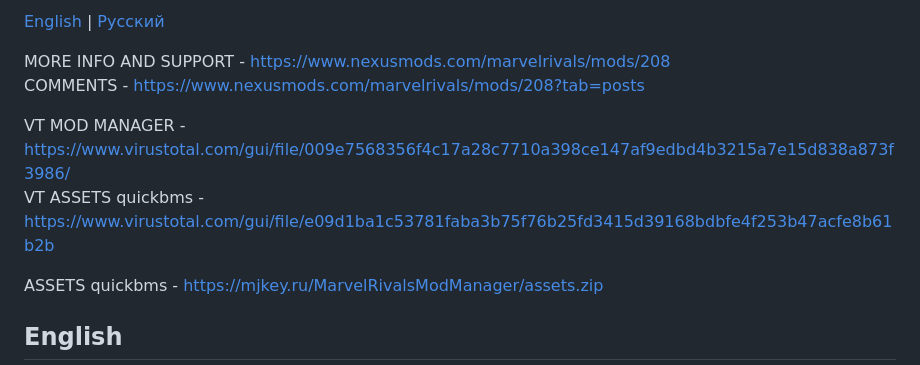
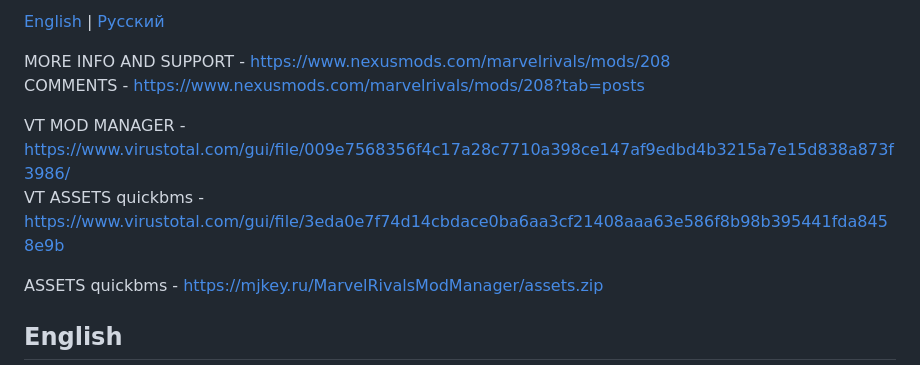
Before and after one commit to MjKey/Mods-Manager-MR, a Markdown page: README.md, the part around one of its changes. Drawn GitHub-style.

```diff
--- a/README.md
+++ b/README.md
@@ -6,7 +6,7 @@ MORE INFO AND SUPPORT - [https://www.nexusmods.com/marvelrivals/mods/208](https:
 COMMENTS - [https://www.nexusmods.com/marvelrivals/mods/208?tab=posts](https://www.nexusmods.com/marvelrivals/mods/208?tab=posts)
 
 VT MOD MANAGER - [https://www.virustotal.com/gui/file/009e7568356f4c17a28c7710a398ce147af9edbd4b3215a7e15d838a873f3986/](https://www.virustotal.com/gui/file/009e7568356f4c17a28c7710a398ce147af9edbd4b3215a7e15d838a873f3986/)
-VT ASSETS quickbms - [https://www.virustotal.com/gui/file/e09d1ba1c53781faba3b75f76b25fd3415d39168bdbfe4f253b47acfe8b61b2b](https://www.virustotal.com/gui/file/e09d1ba1c53781faba3b75f76b25fd3415d39168bdbfe4f253b47acfe8b61b2b)
+VT ASSETS quickbms - [https://www.virustotal.com/gui/file/3eda0e7f74d14cbdace0ba6aa3cf21408aaa63e586f8b98b395441fda8458e9b](https://www.virustotal.com/gui/file/3eda0e7f74d14cbdace0ba6aa3cf21408aaa63e586f8b98b395441fda8458e9b)
 
 ASSETS quickbms - [https://mjkey.ru/MarvelRivalsModManager/assets.zip](https://mjkey.ru/MarvelRivalsModManager/assets.zip)
 
```
Also changed, not shown: other parts of README.md (+1 -1 lines).
